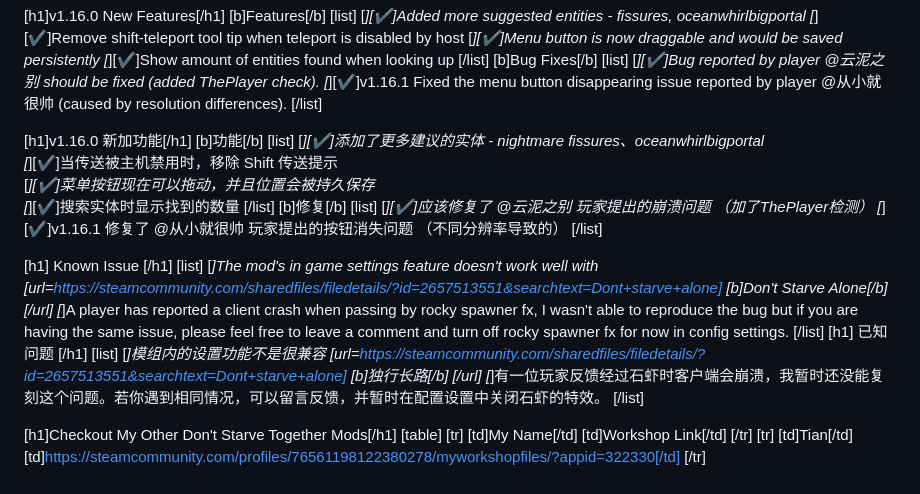
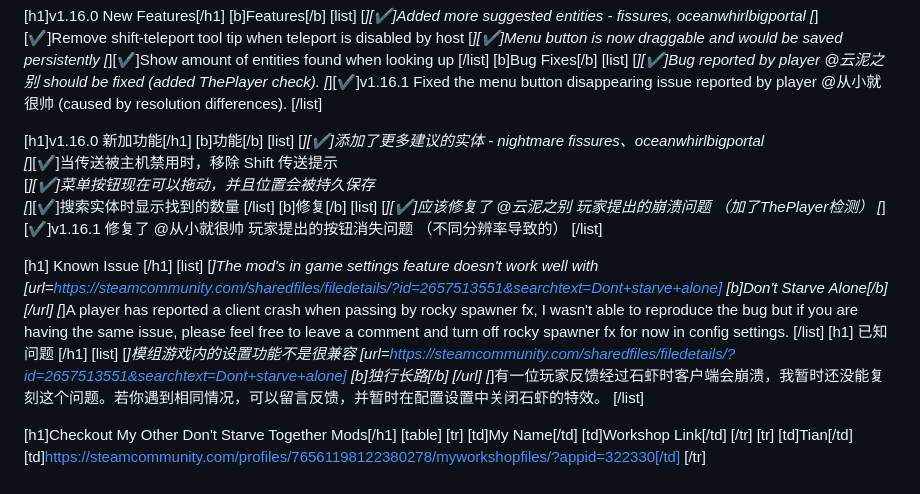
Before and after one commit to TianYu-00/DST-WhereIsIt, a Markdown page: workshop/README_WORKSHOP.md, the part around the change. Drawn GitHub-style.

```diff
--- a/workshop/README_WORKSHOP.md
+++ b/workshop/README_WORKSHOP.md
@@ -38,7 +38,6 @@ Please do feel free to report any bugs or crashes. Would appreciate it if you co
         [*][✔]v1.16.1 Fixed the menu button disappearing issue reported by player @从小就很帅 (caused by resolution differences).
     [/list]
 
-
 [h1]v1.16.0 新加功能[/h1]
 [b]功能[/b]
     [list]
@@ -60,7 +59,7 @@ Please do feel free to report any bugs or crashes. Would appreciate it if you co
     [/list]
 [h1] 已知问题 [/h1]
     [list]
-        [*]模组内的设置功能不是很兼容 [url=https://steamcommunity.com/sharedfiles/filedetails/?id=2657513551&searchtext=Dont+starve+alone] [b]独行长路[/b] [/url]
+        [*]模组游戏内的设置功能不是很兼容 [url=https://steamcommunity.com/sharedfiles/filedetails/?id=2657513551&searchtext=Dont+starve+alone] [b]独行长路[/b] [/url]
         [*]有一位玩家反馈经过石虾时客户端会崩溃，我暂时还没能复刻这个问题。若你遇到相同情况，可以留言反馈，并暂时在配置设置中关闭石虾的特效。
     [/list]
 
```
